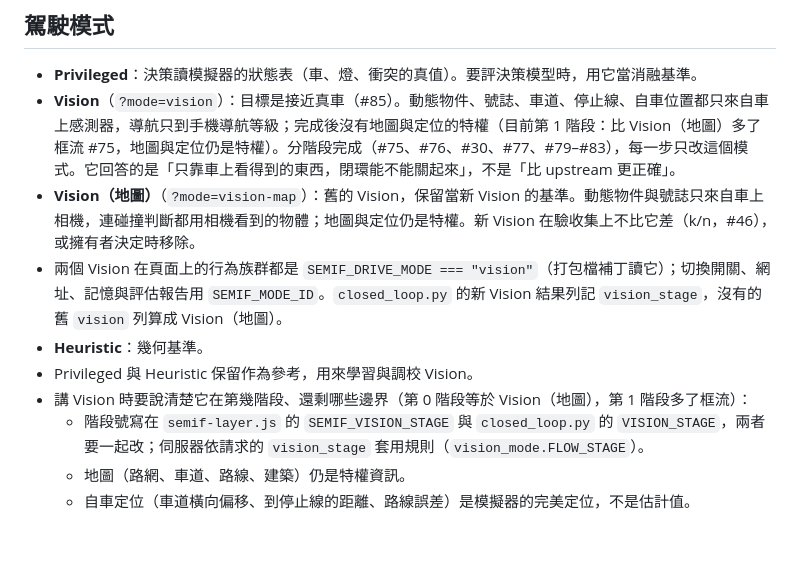
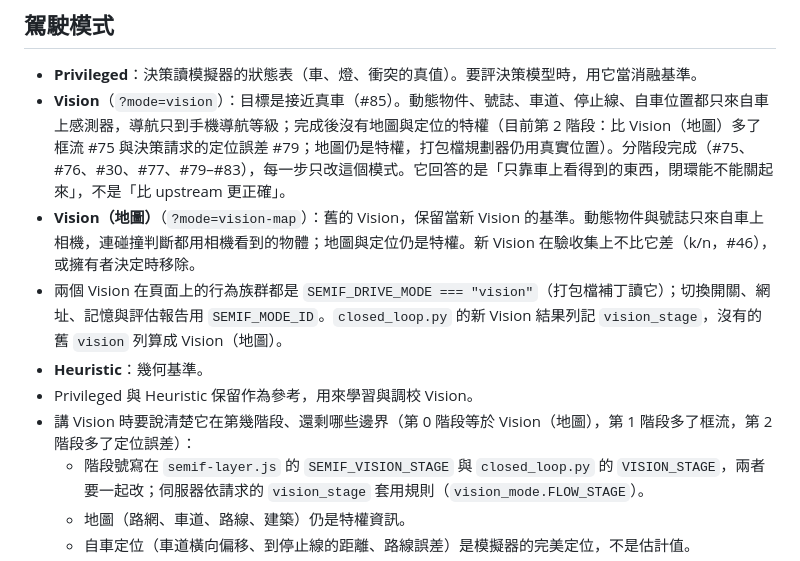
Before and after one commit to EndeavorYen/JevPilot-Vision, a Markdown page: AGENTS.md, the part around the change. Rendered like a GitHub page; blank space fills up the shorter version.

```diff
--- a/AGENTS.md
+++ b/AGENTS.md
@@ -10,12 +10,12 @@
 ## 駕駛模式
 
 - **Privileged**：決策讀模擬器的狀態表（車、燈、衝突的真值）。要評決策模型時，用它當消融基準。
-- **Vision**（`?mode=vision`）：目標是接近真車（#85）。動態物件、號誌、車道、停止線、自車位置都只來自車上感測器，導航只到手機導航等級；完成後沒有地圖與定位的特權（目前第 1 階段：比 Vision（地圖）多了框流 #75，地圖與定位仍是特權）。分階段完成（#75、#76、#30、#77、#79–#83），每一步只改這個模式。它回答的是「只靠車上看得到的東西，閉環能不能關起來」，不是「比 upstream 更正確」。
+- **Vision**（`?mode=vision`）：目標是接近真車（#85）。動態物件、號誌、車道、停止線、自車位置都只來自車上感測器，導航只到手機導航等級；完成後沒有地圖與定位的特權（目前第 2 階段：比 Vision（地圖）多了框流 #75 與決策請求的定位誤差 #79；地圖仍是特權，打包檔規劃器仍用真實位置）。分階段完成（#75、#76、#30、#77、#79–#83），每一步只改這個模式。它回答的是「只靠車上看得到的東西，閉環能不能關起來」，不是「比 upstream 更正確」。
 - **Vision（地圖）**（`?mode=vision-map`）：舊的 Vision，保留當新 Vision 的基準。動態物件與號誌只來自車上相機，連碰撞判斷都用相機看到的物體；地圖與定位仍是特權。新 Vision 在驗收集上不比它差（k/n，#46），或擁有者決定時移除。
 - 兩個 Vision 在頁面上的行為族群都是 `SEMIF_DRIVE_MODE === "vision"`（打包檔補丁讀它）；切換開關、網址、記憶與評估報告用 `SEMIF_MODE_ID`。`closed_loop.py` 的新 Vision 結果列記 `vision_stage`，沒有的舊 `vision` 列算成 Vision（地圖）。
 - **Heuristic**：幾何基準。
 - Privileged 與 Heuristic 保留作為參考，用來學習與調校 Vision。
-- 講 Vision 時要說清楚它在第幾階段、還剩哪些邊界（第 0 階段等於 Vision（地圖），第 1 階段多了框流）：
+- 講 Vision 時要說清楚它在第幾階段、還剩哪些邊界（第 0 階段等於 Vision（地圖），第 1 階段多了框流，第 2 階段多了定位誤差）：
   - 階段號寫在 `semif-layer.js` 的 `SEMIF_VISION_STAGE` 與 `closed_loop.py` 的 `VISION_STAGE`，兩者要一起改；伺服器依請求的 `vision_stage` 套用規則（`vision_mode.FLOW_STAGE`）。
   - 地圖（路網、車道、路線、建築）仍是特權資訊。
   - 自車定位（車道橫向偏移、到停止線的距離、路線誤差）是模擬器的完美定位，不是估計值。
```
Also changed, not shown: README.md (+5 -3 lines), docs/visual/issue-79/indicator-stage2.jpg (added), docs/visual/issue-79/page-vision-stage2.jpg (added), 5 other files.
